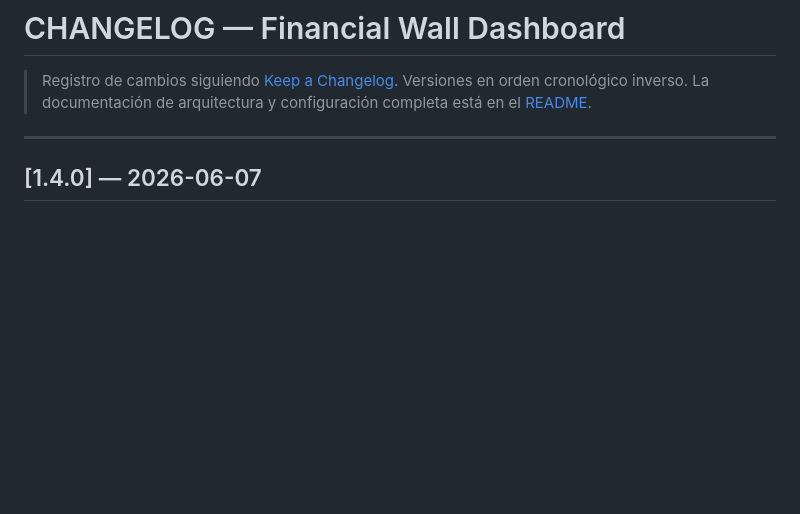
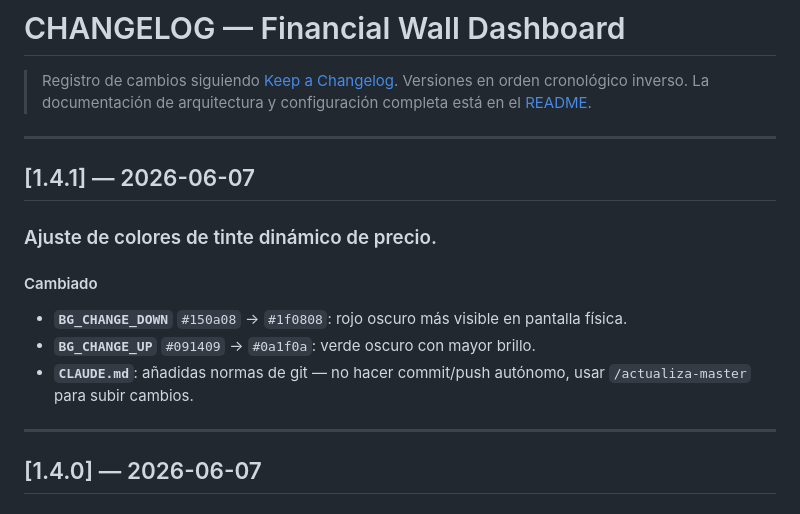
Before and after one commit to caldeix/AMBIENT-WALL, a Markdown page: CHANGELOG.md, the part around the change. Rendered like a GitHub page; blank space fills up the shorter version.

```diff
--- a/CHANGELOG.md
+++ b/CHANGELOG.md
@@ -3,6 +3,19 @@
 > Registro de cambios siguiendo [Keep a Changelog](https://keepachangelog.com/es/1.1.0/).
 > Versiones en orden cronológico inverso. La documentación de arquitectura y configuración
 > completa está en el [README](README.md).
+
+---
+
+## [1.4.1] — 2026-06-07
+
+### Ajuste de colores de tinte dinámico de precio.
+
+#### Cambiado
+
+- **`BG_CHANGE_DOWN`** `#150a08` → `#1f0808`: rojo oscuro más visible en pantalla física.
+- **`BG_CHANGE_UP`** `#091409` → `#0a1f0a`: verde oscuro con mayor brillo.
+- **`CLAUDE.md`**: añadidas normas de git — no hacer commit/push autónomo,
+  usar `/actualiza-master` para subir cambios.
 
 ---
 
```
Also changed, not shown: CLAUDE.md (+14 -0 lines), README.md (+2 -2 lines).
